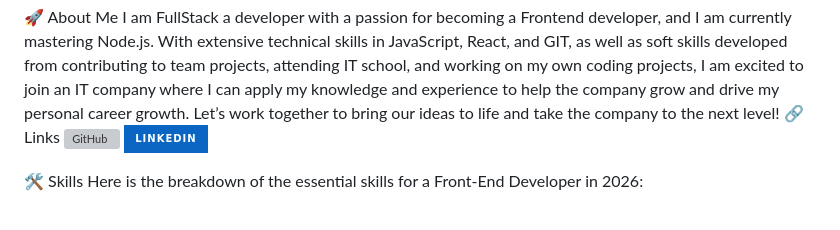
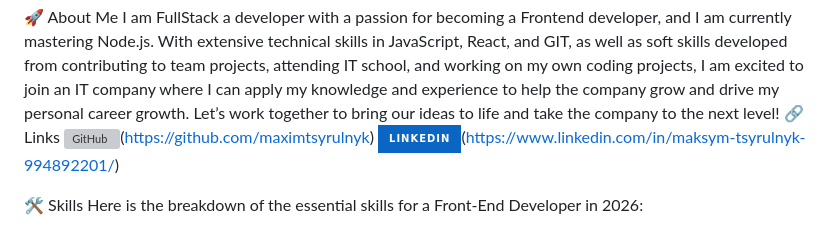
Before and after one commit to maximtsyrulnyk/Tsyrulnyk_Museum_Landing, a Markdown page: README.md, the part around the change. GitHub-like rendering; badges without logos; grey boxes are pictures that could not be loaded.

Commit message:
make changes according requirements

```diff
--- a/README.md
+++ b/README.md
@@ -150,8 +150,8 @@ experience to help the company grow and drive my
 personal career growth. Let’s work together to bring our
 ideas to life and take the company to the next level!
 🔗 Links
-![GitHub](https://encrypted-tbn0.gstatic.com/images?q=tbn:ANd9GcQhJIOzMacWg3-X1RO_jUi3A-S2X_59FhNrZw&s)
-![linkedin](https://img.shields.io/badge/linkedin-0A66C2?style=for-the-badge&logo=linkedin&logoColor=white)
+![GitHub](https://encrypted-tbn0.gstatic.com/images?q=tbn:ANd9GcQhJIOzMacWg3-X1RO_jUi3A-S2X_59FhNrZw&s)(https://github.com/maximtsyrulnyk)
+![linkedin](https://img.shields.io/badge/linkedin-0A66C2?style=for-the-badge&logo=linkedin&logoColor=white)(https://www.linkedin.com/in/maksym-tsyrulnyk-994892201/)
 
 
 🛠 Skills
```
